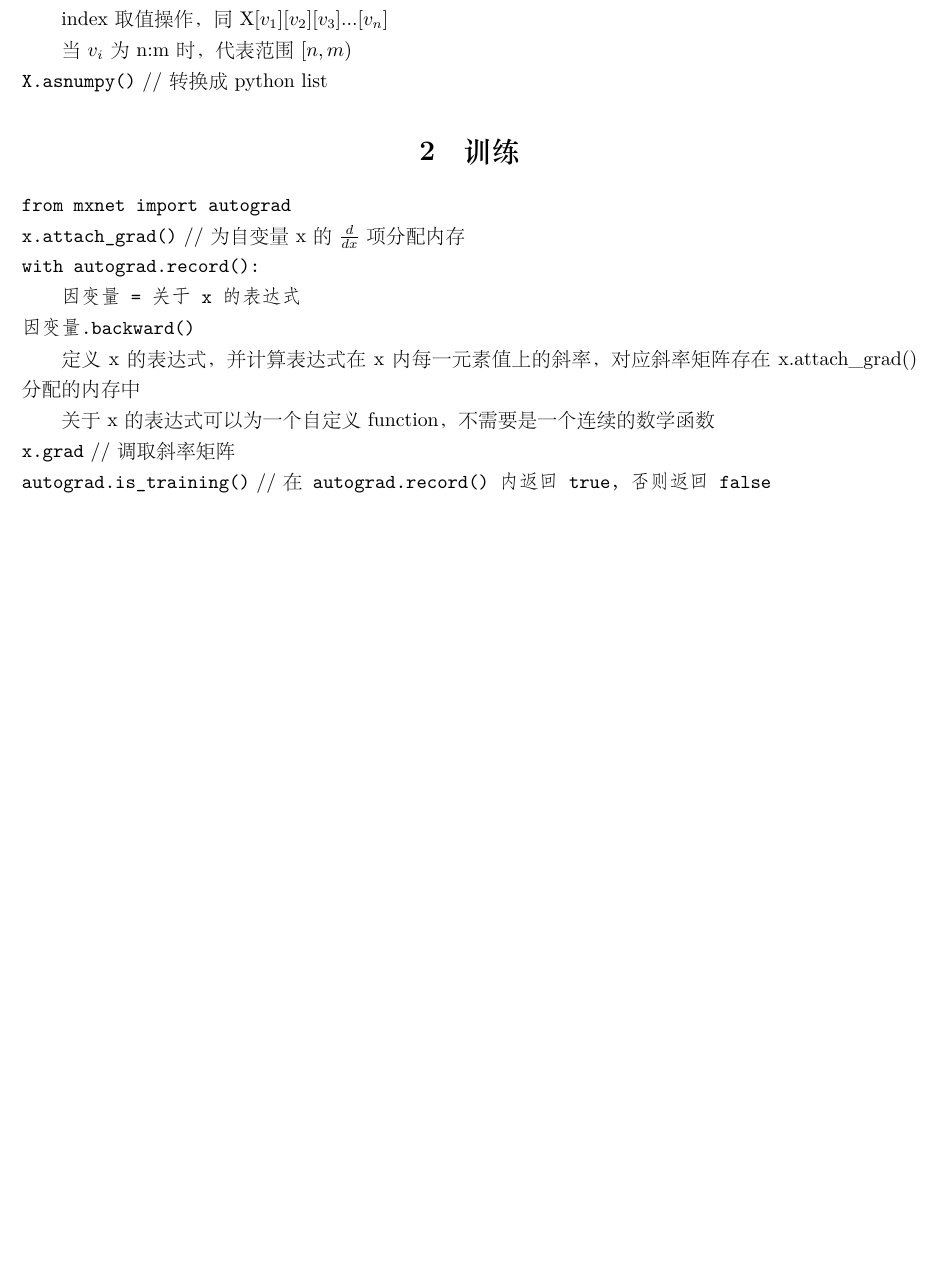
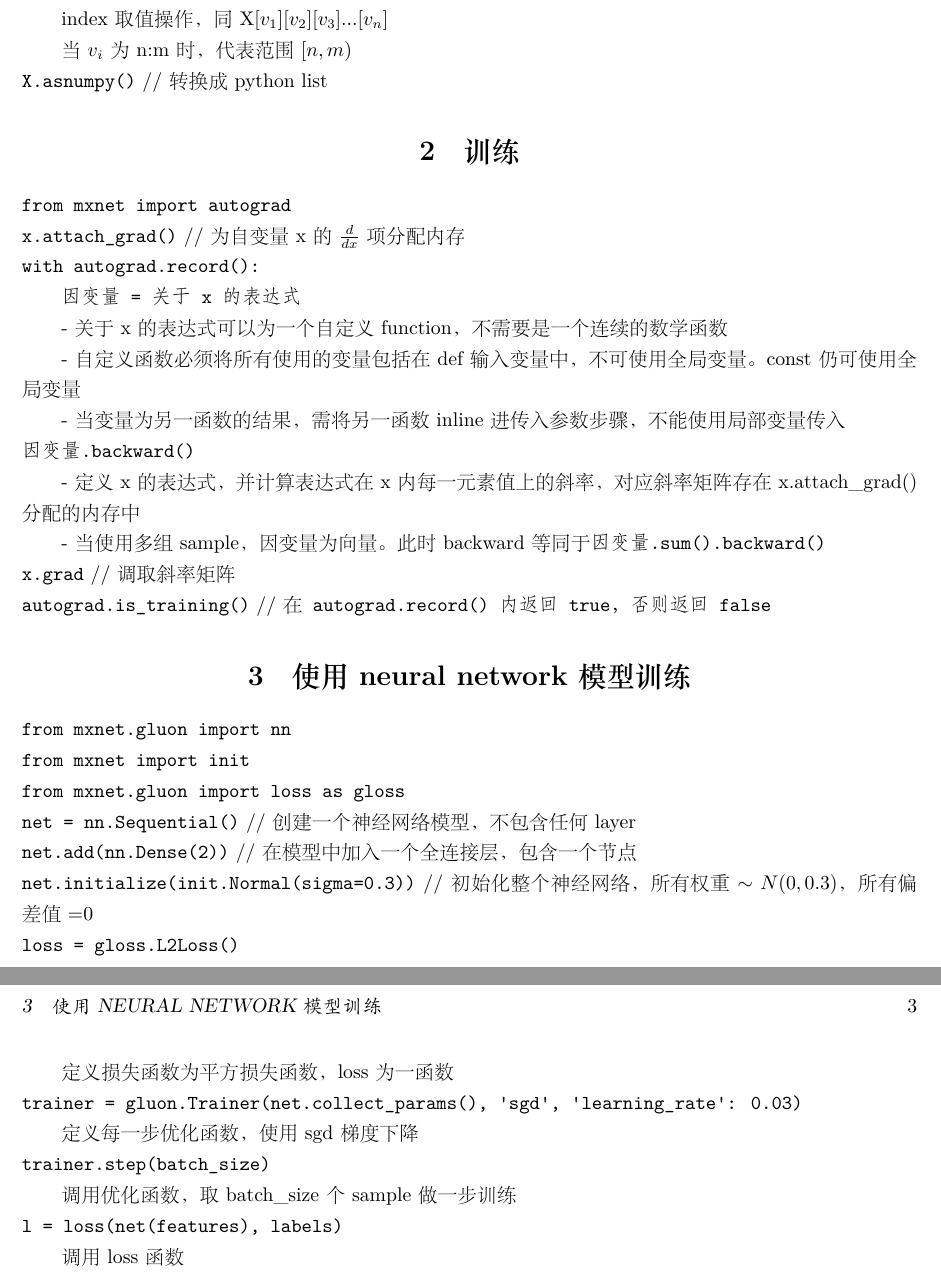
Before and after one commit to xu-shitong/deep-learning, a LaTeX document (mxnet_note/mxnet_note.tex): part of page 2 of 2 before the commit and two parts of pages 2 and 3 of 3 after it, the two joined at a grey line, cut so that both start at the same text, the shorter picture padded with empty space. The pictures show the PDF file mxnet_note/mxnet_note.pdf that the author committed with the source.

Commit message:
xst: 11:46 05/07: restructure folders, finish basic linear regression, finish neural network format linear regression note taking

```diff
--- a/mxnet_note/mxnet_note.tex
+++ b/mxnet_note/mxnet_note.tex
@@ -78,13 +78,43 @@
 \texttt{x.attach\_grad()} // 为自变量x的 $\frac{d }{d x} $项分配内存\\
 \texttt{with autograd.record():}
 
-  \texttt{因变量 = 关于x的表达式}\\
+  \texttt{因变量 = 关于x的表达式}
+
+  - 关于x的表达式可以为一个自定义function，不需要是一个连续的数学函数
+
+  - 自定义函数必须将所有使用的变量包括在def输入变量中，不可使用全局变量。const仍可使用全局变量
+
+  - 当变量为另一函数的结果，需将另一函数inline进传入参数步骤，不能使用局部变量传入\\
 \texttt{因变量.backward()}
 
-  定义x的表达式，并计算表达式在x内每一元素值上的斜率，对应斜率矩阵存在x.attach\_grad()分配的内存中
+  - 定义x的表达式，并计算表达式在x内每一元素值上的斜率，对应斜率矩阵存在x.attach\_grad()分配的内存中
 
-  关于x的表达式可以为一个自定义function，不需要是一个连续的数学函数\\
+  - 当使用多组sample，因变量为向量。此时backward等同于\texttt{因变量.sum().backward()}\\
 \texttt{x.grad} // 调取斜率矩阵\\
-\texttt{autograd.is\_training()} // 在\texttt{autograd.record()内返回true，否则返回false}\\
+\texttt{autograd.is\_training()} // 在\texttt{autograd.record()内返回true，否则返回false}
+
+
+\section{使用neural network模型训练}
+
+\noindent \texttt{from mxnet.gluon import nn}\\
+\texttt{from mxnet import init}\\
+\texttt{from mxnet.gluon import loss as gloss}\\
+\texttt{net = nn.Sequential()} // 创建一个神经网络模型，不包含任何layer\\
+\texttt{net.add(nn.Dense(2))} // 在模型中加入一个全连接层，包含一个节点\\
+\texttt{net.initialize(init.Normal(sigma=0.3))} // 初始化整个神经网络，所有权重$\sim N(0, 0.3)$，所有偏差值=0\\
+\texttt{loss = gloss.L2Loss()}
+
+  定义损失函数为平方损失函数，loss为一函数\\
+\texttt{trainer = gluon.Trainer(net.collect\_params(), 'sgd', {'learning\_rate': 0.03})}
+
+  定义每一步优化函数，使用sgd梯度下降\\
+\texttt{trainer.step(batch\_size)}
+
+  调用优化函数，取batch\_size个sample做一步训练\\
+\texttt{l = loss(net(features), labels)}
+
+  调用loss函数\\
+
+
 
 \end{document}
```
Also changed, not shown: deep-learning_note/deep-learning笔记.pdf (renamed from deep-learning笔记.pdf), deep-learning_note/deep-learning笔记.tex (renamed from deep-learning笔记.tex), deep-learning_note/note_images/backprop_algo.png (renamed from note_images/backprop_algo.png), mxnet_note/mxnet_note.pdf, mxnet_note/mxnet_note.tex (2 more changed lines), 2 other files.
